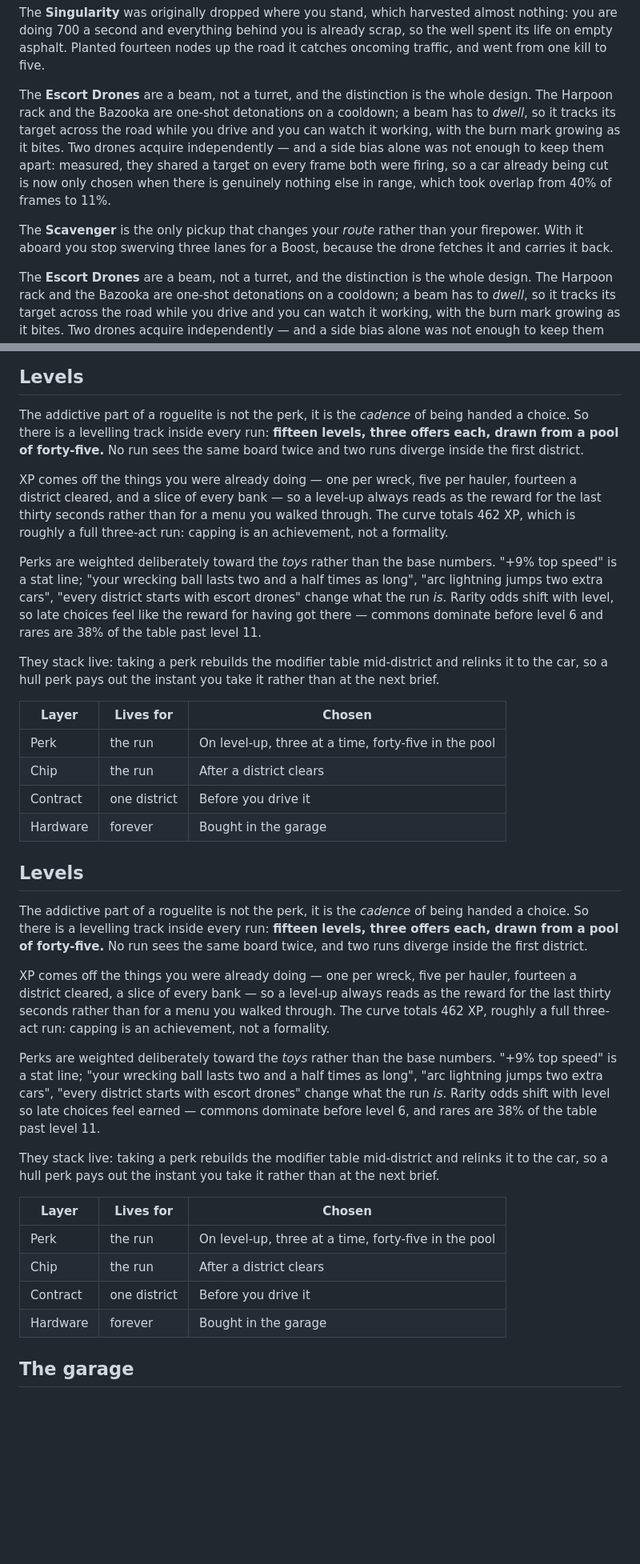
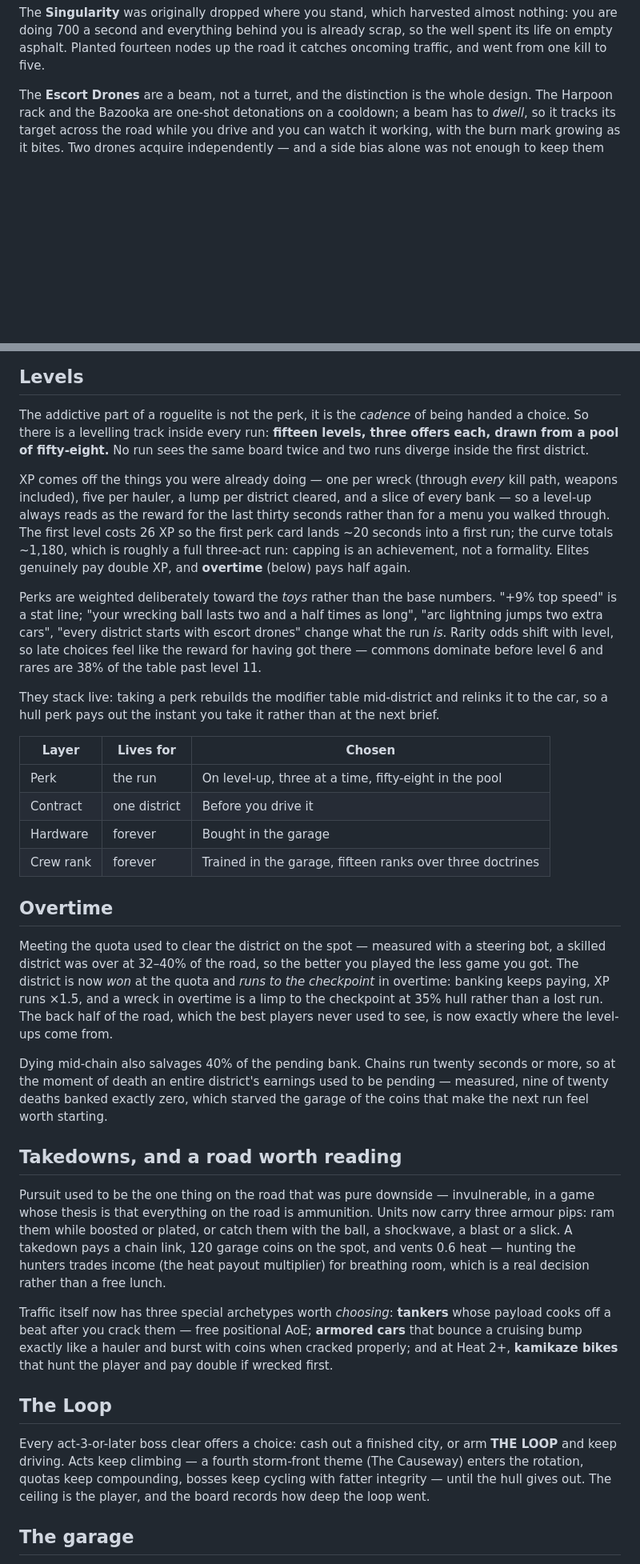
Before and after one commit to shaumik/fun-time, a Markdown page: DESIGN.md, 2 parts joined by grey strips. Shown at 80% size. GitHub-like rendering; blank space fills up the shorter version.

Commit message:
Update DESIGN.md and README for the polish pass; deduplicate stale sections
Co-Authored-By: Claude Fable 5 <noreply@anthropic.com>
Claude-Session: https://claude.ai/code/session_01B6ghpzoDfSeRrPsQc7sbgo

```diff
--- a/DESIGN.md
+++ b/DESIGN.md
@@ -213,18 +214,6 @@ The **Singularity** was originally dropped where you stand, which harvested almo
 you are doing 700 a second and everything behind you is already scrap, so the well spent its
 life on empty asphalt. Planted fourteen nodes up the road it catches oncoming traffic, and
 went from one kill to five.
-
-The **Escort Drones** are a beam, not a turret, and the distinction is the whole design. The
-Harpoon rack and the Bazooka are one-shot detonations on a cooldown; a beam has to *dwell*,
-so it tracks its target across the road while you drive and you can watch it working, with
-the burn mark growing as it bites. Two drones acquire independently — and a side bias alone
-was not enough to keep them apart: measured, they shared a target on every frame both were
-firing, so a car already being cut is now only chosen when there is genuinely nothing else in
-range, which took overlap from 40% of frames to 11%.
-
-The **Scavenger** is the only pickup that changes your *route* rather than your firepower.
-With it aboard you stop swerving three lanes for a Boost, because the drone fetches it and
-carries it back.
 
 The **Escort Drones** are a beam, not a turret, and the distinction is the whole design. The
 Harpoon rack and the Bazooka are one-shot detonations on a cooldown; a beam has to *dwell*,
@@ -364,13 +353,16 @@ Banner ads are deliberately not wired. See [SUBMISSION.md](SUBMISSION.md).
 
 The addictive part of a roguelite is not the perk, it is the *cadence* of being handed a
 choice. So there is a levelling track inside every run: **fifteen levels, three offers each,
-drawn from a pool of forty-five.** No run sees the same board twice and two runs diverge
+drawn from a pool of fifty-eight.** No run sees the same board twice and two runs diverge
 inside the first district.
 
-XP comes off the things you were already doing — one per wreck, five per hauler, fourteen a
-district cleared, and a slice of every bank — so a level-up always reads as the reward for
-the last thirty seconds rather than for a menu you walked through. The curve totals 462 XP,
-which is roughly a full three-act run: capping is an achievement, not a formality.
+XP comes off the things you were already doing — one per wreck (through *every* kill path,
+weapons included), five per hauler, a lump per district cleared, and a slice of every bank —
+so a level-up always reads as the reward for the last thirty seconds rather than for a menu
+you walked through. The first level costs 26 XP so the first perk card lands ~20 seconds
+into a first run; the curve totals ~1,180, which is roughly a full three-act run: capping is
+an achievement, not a formality. Elites genuinely pay double XP, and **overtime** (below)
+pays half again.
 
 Perks are weighted deliberately toward the *toys* rather than the base numbers. "+9% top
 speed" is a stat line; "your wrecking ball lasts two and a half times as long", "arc
@@ -383,38 +375,46 @@ car, so a hull perk pays out the instant you take it rather than at the next bri
 
 | Layer | Lives for | Chosen |
 |---|---|---|
-| Perk | the run | On level-up, three at a time, forty-five in the pool |
-| Chip | the run | After a district clears |
+| Perk | the run | On level-up, three at a time, fifty-eight in the pool |
 | Contract | one district | Before you drive it |
 | Hardware | forever | Bought in the garage |
+| Crew rank | forever | Trained in the garage, fifteen ranks over three doctrines |
 
-## Levels
+## Overtime
 
-The addictive part of a roguelite is not the perk, it is the *cadence* of being handed a
-choice. So there is a levelling track inside every run: **fifteen levels, three offers each,
-drawn from a pool of forty-five.** No run sees the same board twice, and two runs diverge
-inside the first district.
+Meeting the quota used to clear the district on the spot — measured with a steering bot, a
+skilled district was over at 32–40% of the road, so the better you played the less game you
+got. The district is now *won* at the quota and *runs to the checkpoint* in overtime:
+banking keeps paying, XP runs ×1.5, and a wreck in overtime is a limp to the checkpoint at
+35% hull rather than a lost run. The back half of the road, which the best players never
+used to see, is now exactly where the level-ups come from.
 
-XP comes off the things you were already doing — one per wreck, five per hauler, fourteen a
-district cleared, a slice of every bank — so a level-up always reads as the reward for the
-last thirty seconds rather than for a menu you walked through. The curve totals 462 XP,
-roughly a full three-act run: capping is an achievement, not a formality.
+Dying mid-chain also salvages 40% of the pending bank. Chains run twenty seconds or more,
+so at the moment of death an entire district's earnings used to be pending — measured,
+nine of twenty deaths banked exactly zero, which starved the garage of the coins that make
+the next run feel worth starting.
 
-Perks are weighted deliberately toward the *toys* rather than the base numbers. "+9% top
-speed" is a stat line; "your wrecking ball lasts two and a half times as long", "arc
-lightning jumps two extra cars", "every district starts with escort drones" change what the
-run *is*. Rarity odds shift with level so late choices feel earned — commons dominate before
-level 6, and rares are 38% of the table past level 11.
+## Takedowns, and a road worth reading
 
-They stack live: taking a perk rebuilds the modifier table mid-district and relinks it to the
-car, so a hull perk pays out the instant you take it rather than at the next brief.
+Pursuit used to be the one thing on the road that was pure downside — invulnerable, in a
+game whose thesis is that everything on the road is ammunition. Units now carry three
+armour pips: ram them while boosted or plated, or catch them with the ball, a shockwave, a
+blast or a slick. A takedown pays a chain link, 120 garage coins on the spot, and vents
+0.6 heat — hunting the hunters trades income (the heat payout multiplier) for breathing
+room, which is a real decision rather than a free lunch.
 
-| Layer | Lives for | Chosen |
-|---|---|---|
-| Perk | the run | On level-up, three at a time, forty-five in the pool |
-| Chip | the run | After a district clears |
-| Contract | one district | Before you drive it |
-| Hardware | forever | Bought in the garage |
+Traffic itself now has three special archetypes worth *choosing*: **tankers** whose payload
+cooks off a beat after you crack them — free positional AoE; **armored cars** that bounce a
+cruising bump exactly like a hauler and burst with coins when cracked properly; and at Heat
+2+, **kamikaze bikes** that hunt the player and pay double if wrecked first.
+
+## The Loop
+
+Every act-3-or-later boss clear offers a choice: cash out a finished city, or arm **THE
+LOOP** and keep driving. Acts keep climbing — a fourth storm-front theme (The Causeway)
+enters the rotation, quotas keep compounding, bosses keep cycling with fatter integrity —
+until the hull gives out. The ceiling is the player, and the board records how deep the
+loop went.
 
 ## The garage
 
```
Also changed, not shown: other parts of DESIGN.md (+25 -4 lines), README.md (+14 -4 lines).
